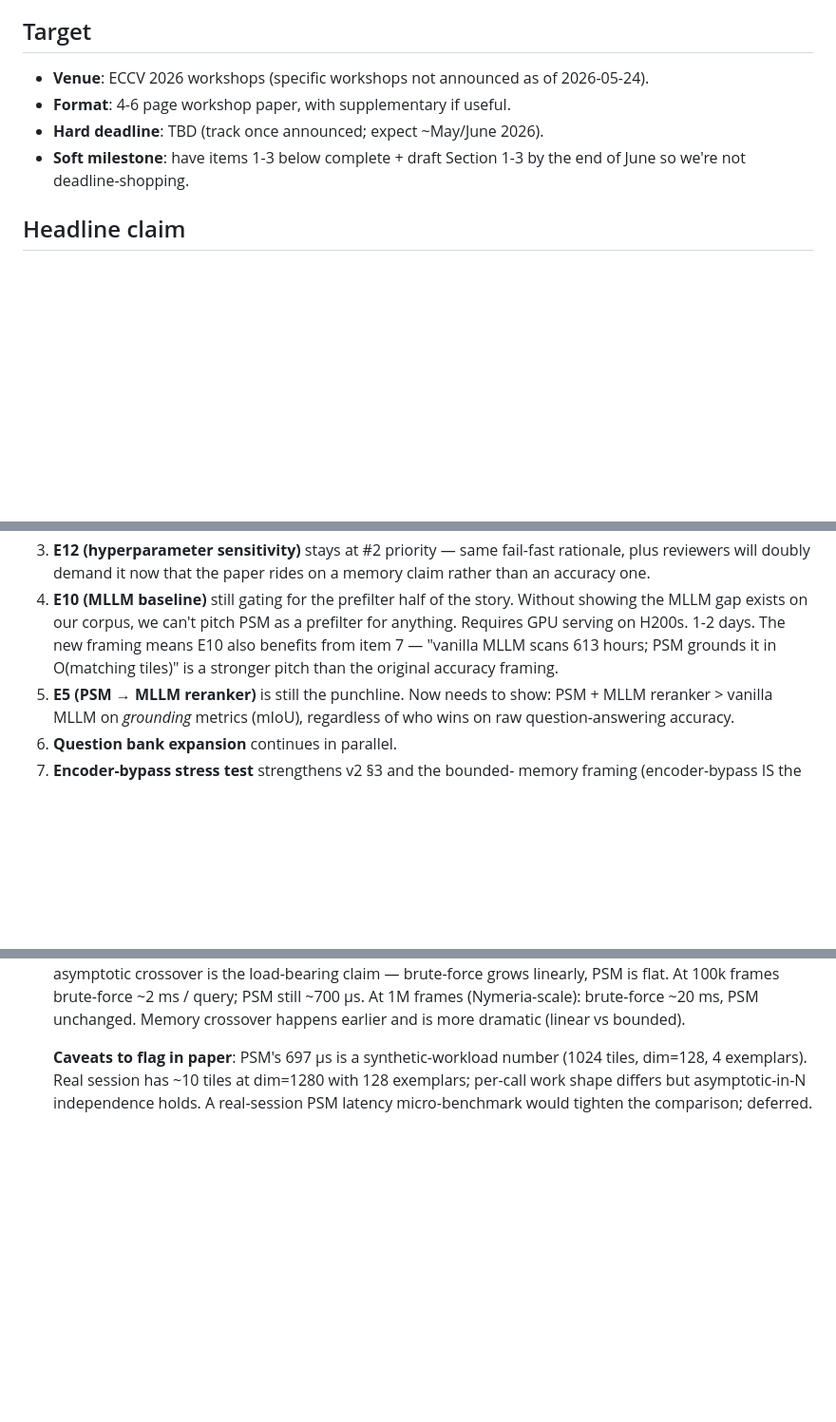
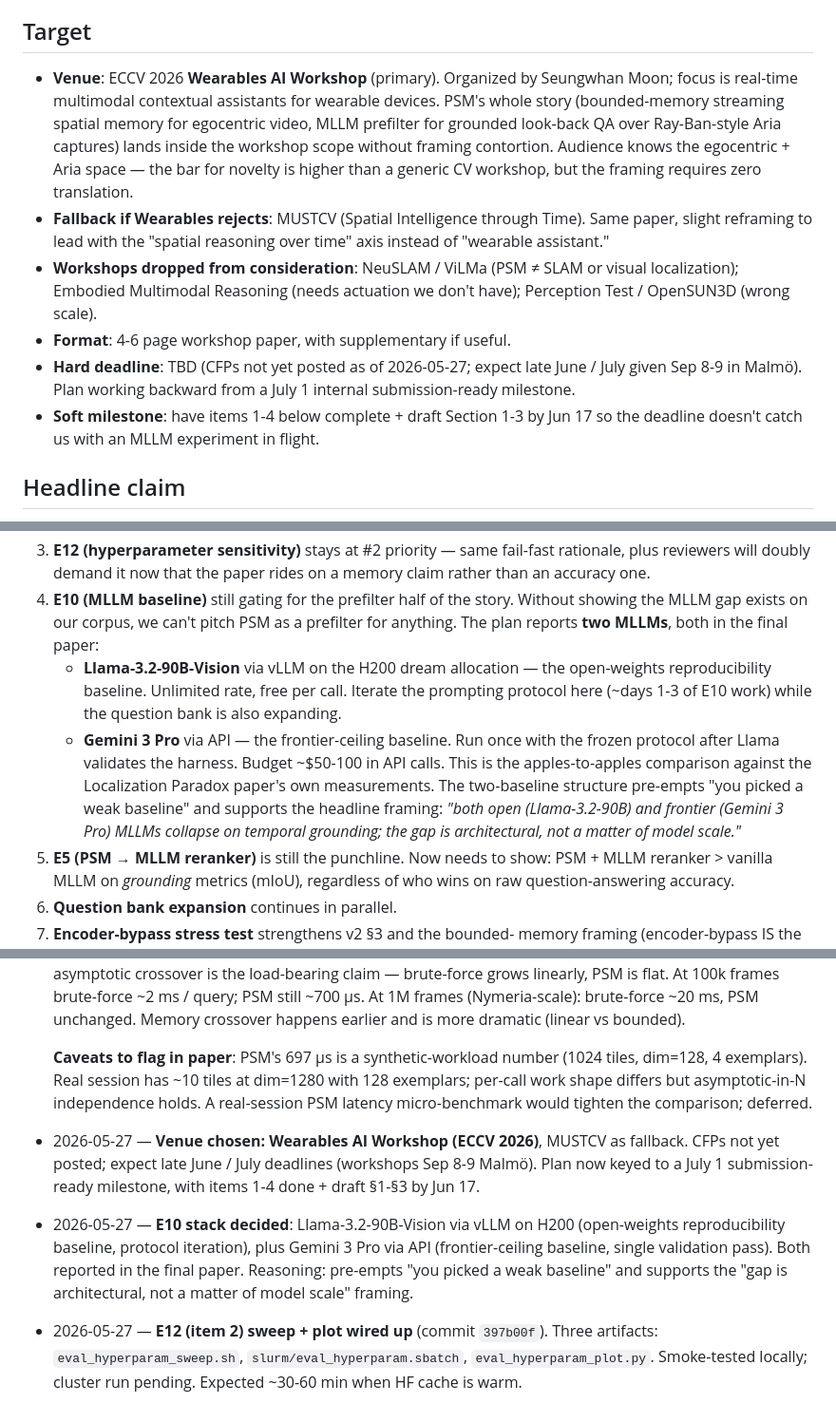
Before and after one commit to arjtala/probabilistic_spatial_memory, a Markdown page: journal/PAPER.md, 3 parts joined by grey strips. Shown at 95% size. Drawn GitHub-style; blank space fills up the shorter version.

Commit message:
paper: lock in Wearables AI as target venue + two-MLLM baseline
ECCV 2026 workshop list dropped. Wearables AI Workshop (Seungwhan
Moon) is the clearest fit — PSM's whole pitch (bounded-memory
streaming spatial memory for egocentric Aria video, MLLM prefilter
for grounded look-back QA) lands inside the workshop scope without
framing contortion. MUSTCV as fallback. NeuSLAM / ViLMa /
Embodied-Multimodal / Perception-Test all dropped from consideration
in PAPER.md with explicit reasoning.

E10 stack lifted from "Llama first, Gemini if time" to "both, both in
the final paper":
  - Llama-3.2-90B-Vision via vLLM on H200 — open-weights
    reproducibility baseline. Free per call, unlimited rate, iterate
    the prompting protocol here while the question bank expands.
  - Gemini 3 Pro via API — frontier-ceiling baseline. Single
    validation pass once Llama validates the harness. ~$50-100 budget.

The two-baseline structure makes "the gap is architectural, not a
matter of model scale" a real argument rather than a hand-wave.
Pre-empts the "you picked a weak baseline" reviewer flag.

Timeline keyed to a Jul 1 submission-ready milestone; deadlines TBD
(workshops Sep 8-9 Malmö, CFPs not yet posted).

```diff
--- a/journal/PAPER.md
+++ b/journal/PAPER.md
@@ -7,10 +7,27 @@ writeups remain the source of truth for *results*.
 
 ## Target
 
-- **Venue**: ECCV 2026 workshops (specific workshops not announced as of 2026-05-24).
+- **Venue**: ECCV 2026 **Wearables AI Workshop** (primary). Organized by
+  Seungwhan Moon; focus is real-time multimodal contextual assistants
+  for wearable devices. PSM's whole story (bounded-memory streaming
+  spatial memory for egocentric video, MLLM prefilter for grounded
+  look-back QA over Ray-Ban-style Aria captures) lands inside the
+  workshop scope without framing contortion. Audience knows the
+  egocentric + Aria space — the bar for novelty is higher than a
+  generic CV workshop, but the framing requires zero translation.
+- **Fallback if Wearables rejects**: MUSTCV (Spatial Intelligence
+  through Time). Same paper, slight reframing to lead with the
+  "spatial reasoning over time" axis instead of "wearable assistant."
+- **Workshops dropped from consideration**: NeuSLAM / ViLMa (PSM ≠
+  SLAM or visual localization); Embodied Multimodal Reasoning (needs
+  actuation we don't have); Perception Test / OpenSUN3D (wrong scale).
 - **Format**: 4-6 page workshop paper, with supplementary if useful.
-- **Hard deadline**: TBD (track once announced; expect ~May/June 2026).
-- **Soft milestone**: have items 1-3 below complete + draft Section 1-3 by the end of June so we're not deadline-shopping.
+- **Hard deadline**: TBD (CFPs not yet posted as of 2026-05-27; expect
+  late June / July given Sep 8-9 in Malmö). Plan working backward
+  from a July 1 internal submission-ready milestone.
+- **Soft milestone**: have items 1-4 below complete + draft Section
+  1-3 by Jun 17 so the deadline doesn't catch us with an MLLM
+  experiment in flight.
 
 ## Headline claim
 
@@ -81,10 +98,20 @@ the bounded-memory framing above. The new critical path:
    the paper rides on a memory claim rather than an accuracy one.
 4. **E10 (MLLM baseline)** still gating for the prefilter half of the
    story. Without showing the MLLM gap exists on our corpus, we can't
-   pitch PSM as a prefilter for anything. Requires GPU serving on
-   H200s. 1-2 days. The new framing means E10 also benefits from item 7
-   — "vanilla MLLM scans 613 hours; PSM grounds it in O(matching
-   tiles)" is a stronger pitch than the original accuracy framing.
+   pitch PSM as a prefilter for anything. The plan reports **two
+   MLLMs**, both in the final paper:
+   - **Llama-3.2-90B-Vision** via vLLM on the H200 dream allocation —
+     the open-weights reproducibility baseline. Unlimited rate, free
+     per call. Iterate the prompting protocol here (~days 1-3 of E10
+     work) while the question bank is also expanding.
+   - **Gemini 3 Pro** via API — the frontier-ceiling baseline. Run
+     once with the frozen protocol after Llama validates the harness.
+     Budget ~$50-100 in API calls. This is the apples-to-apples
+     comparison against the Localization Paradox paper's own measurements.
+   The two-baseline structure pre-empts "you picked a weak baseline"
+   and supports the headline framing: *"both open (Llama-3.2-90B) and
+   frontier (Gemini 3 Pro) MLLMs collapse on temporal grounding; the
+   gap is architectural, not a matter of model scale."*
 5. **E5 (PSM → MLLM reranker)** is still the punchline. Now needs to
    show: PSM + MLLM reranker > vanilla MLLM on *grounding* metrics
    (mIoU), regardless of who wins on raw question-answering accuracy.
@@ -185,3 +212,6 @@ Add dated entries here as work lands; mirror to the EXPERIMENTS.md experiment wh
   **F6 message**: at session-relevant scale (~3k frames), both methods are sub-millisecond per query. The asymptotic crossover is the load-bearing claim — brute-force grows linearly, PSM is flat. At 100k frames brute-force ~2 ms / query; PSM still ~700 µs. At 1M frames (Nymeria-scale): brute-force ~20 ms, PSM unchanged. Memory crossover happens earlier and is more dramatic (linear vs bounded).
 
   **Caveats to flag in paper**: PSM's 697 µs is a synthetic-workload number (1024 tiles, dim=128, 4 exemplars). Real session has ~10 tiles at dim=1280 with 128 exemplars; per-call work shape differs but asymptotic-in-N independence holds. A real-session PSM latency micro-benchmark would tighten the comparison; deferred.
+- 2026-05-27 — **Venue chosen: Wearables AI Workshop (ECCV 2026)**, MUSTCV as fallback. CFPs not yet posted; expect late June / July deadlines (workshops Sep 8-9 Malmö). Plan now keyed to a July 1 submission-ready milestone, with items 1-4 done + draft §1-§3 by Jun 17.
+- 2026-05-27 — **E10 stack decided**: Llama-3.2-90B-Vision via vLLM on H200 (open-weights reproducibility baseline, protocol iteration), plus Gemini 3 Pro via API (frontier-ceiling baseline, single validation pass). Both reported in the final paper. Reasoning: pre-empts "you picked a weak baseline" and supports the "gap is architectural, not a matter of model scale" framing.
+- 2026-05-27 — **E12 (item 2) sweep + plot wired up** (commit `397b00f`). Three artifacts: `eval_hyperparam_sweep.sh`, `slurm/eval_hyperparam.sbatch`, `eval_hyperparam_plot.py`. Smoke-tested locally; cluster run pending. Expected ~30-60 min when HF cache is warm.
```
Also changed, not shown: other parts of journal/PAPER.md (+1 -1 lines).
